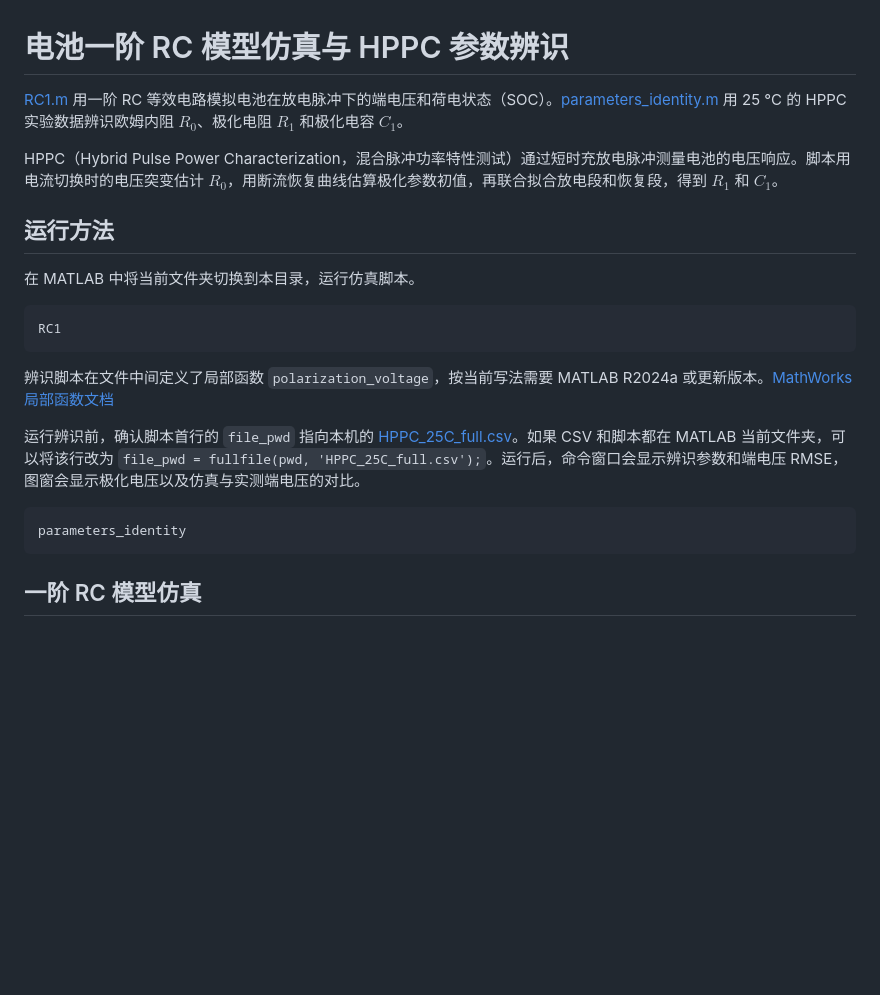
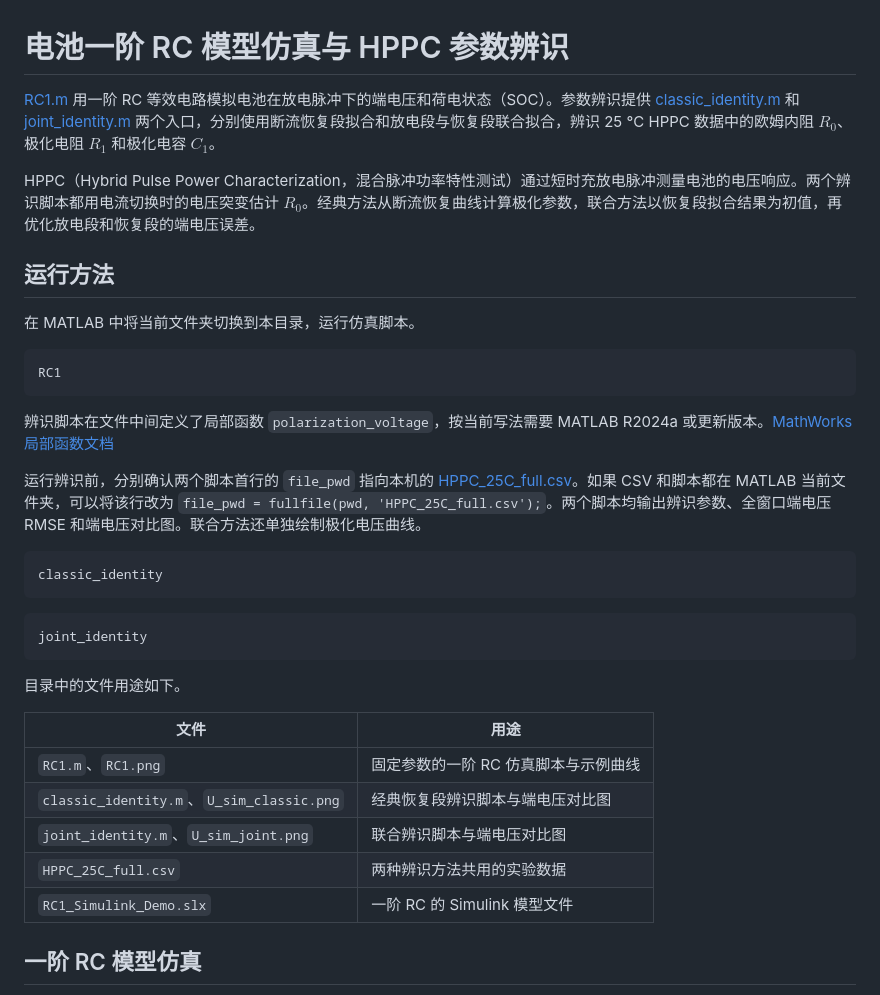
Before and after one commit to jidong1000/matlab_bms, a Markdown page: RC1/README.md, the part around one of its changes. GitHub-like rendering; blank space fills up the shorter version.

````diff
--- a/RC1/README.md
+++ b/RC1/README.md
@@ -1,8 +1,8 @@
 # 电池一阶 RC 模型仿真与 HPPC 参数辨识
 
-[RC1.m](RC1.m) 用一阶 RC 等效电路模拟电池在放电脉冲下的端电压和荷电状态（SOC）。[parameters_identity.m](parameters_identity.m) 用 25 °C 的 HPPC 实验数据辨识欧姆内阻 $R_0$、极化电阻 $R_1$ 和极化电容 $C_1$。
+[RC1.m](RC1.m) 用一阶 RC 等效电路模拟电池在放电脉冲下的端电压和荷电状态（SOC）。参数辨识提供 [classic_identity.m](classic_identity.m) 和 [joint_identity.m](joint_identity.m) 两个入口，分别使用断流恢复段拟合和放电段与恢复段联合拟合，辨识 25 °C HPPC 数据中的欧姆内阻 $R_0$、极化电阻 $R_1$ 和极化电容 $C_1$。
 
-HPPC（Hybrid Pulse Power Characterization，混合脉冲功率特性测试）通过短时充放电脉冲测量电池的电压响应。脚本用电流切换时的电压突变估计 $R_0$，用断流恢复曲线估算极化参数初值，再联合拟合放电段和恢复段，得到 $R_1$ 和 $C_1$。
+HPPC（Hybrid Pulse Power Characterization，混合脉冲功率特性测试）通过短时充放电脉冲测量电池的电压响应。两个辨识脚本都用电流切换时的电压突变估计 $R_0$。经典方法从断流恢复曲线计算极化参数，联合方法以恢复段拟合结果为初值，再优化放电段和恢复段的端电压误差。
 
 ## 运行方法
 
@@ -14,11 +14,25 @@ RC1
 
 辨识脚本在文件中间定义了局部函数 `polarization_voltage`，按当前写法需要 MATLAB R2024a 或更新版本。[MathWorks 局部函数文档](https://www.mathworks.com/help/matlab/matlab_prog/local-functions-in-scripts.html)
 
-运行辨识前，确认脚本首行的 `file_pwd` 指向本机的 [HPPC_25C_full.csv](HPPC_25C_full.csv)。如果 CSV 和脚本都在 MATLAB 当前文件夹，可以将该行改为 `file_pwd = fullfile(pwd, 'HPPC_25C_full.csv');`。运行后，命令窗口会显示辨识参数和端电压 RMSE，图窗会显示极化电压以及仿真与实测端电压的对比。
+运行辨识前，分别确认两个脚本首行的 `file_pwd` 指向本机的 [HPPC_25C_full.csv](HPPC_25C_full.csv)。如果 CSV 和脚本都在 MATLAB 当前文件夹，可以将该行改为 `file_pwd = fullfile(pwd, 'HPPC_25C_full.csv');`。两个脚本均输出辨识参数、全窗口端电压 RMSE 和端电压对比图。联合方法还单独绘制极化电压曲线。
 
 ```matlab
-parameters_identity
+classic_identity
 ```
+
+```matlab
+joint_identity
+```
+
+目录中的文件用途如下。
+
+| 文件 | 用途 |
+| --- | --- |
+| `RC1.m`、`RC1.png` | 固定参数的一阶 RC 仿真脚本与示例曲线 |
+| `classic_identity.m`、`U_sim_classic.png` | 经典恢复段辨识脚本与端电压对比图 |
+| `joint_identity.m`、`U_sim_joint.png` | 联合辨识脚本与端电压对比图 |
+| `HPPC_25C_full.csv` | 两种辨识方法共用的实验数据 |
+| `RC1_Simulink_Demo.slx` | 一阶 RC 的 Simulink 模型文件 |
 
 ## 一阶 RC 模型仿真
 
````
Also changed, not shown: other parts of RC1/README.md (+43 -18 lines), RC1/U_sim_classic.png (added), RC1/U_sim_joint.png (renamed from RC1/U_sim.png), 3 other files.
